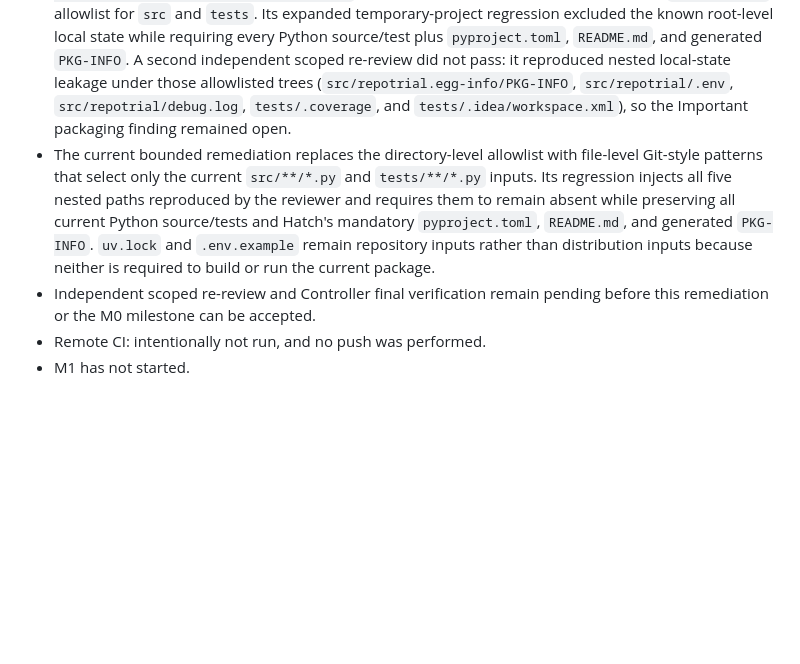
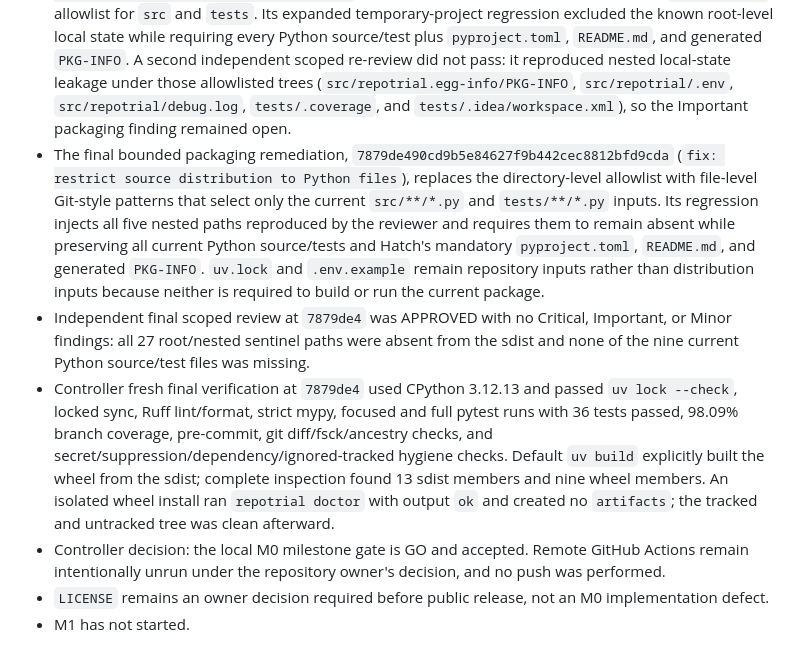
Before and after one commit to Taiquan-Zhou/RunTheRepo, a Markdown page: docs/dev/status.md, the part around the change. GitHub-like rendering; blank space fills up the shorter version.

Commit message:
docs: record M0 milestone acceptance

```diff
--- a/docs/dev/status.md
+++ b/docs/dev/status.md
@@ -42,7 +42,9 @@
 - A later Controller package-build gate found that the Hatch source distribution still included worktree-local `.git`, `.coverage`, and `.superpowers/sdd` content even though the wheel and installed `repotrial doctor` entry point were clean.
 - The first bounded packaging remediation, `f785181d7a6d82a112a3111881ae22df033ff3bb` (`fix: exclude local state from source distribution`), added a target-specific exclusion blacklist and a real-archive regression test. Independent scoped re-review reproduced six unlisted paths in the sdist (`.env`, `.coverage.worker`, IDE state, and coverage reports), so its Important packaging finding remained open.
 - The second bounded packaging remediation, `314098538a15cbd792b39b6603182e33bf2039de` (`fix: allowlist source distribution contents`), replaced the blacklist with a directory-level `only-include` allowlist for `src` and `tests`. Its expanded temporary-project regression excluded the known root-level local state while requiring every Python source/test plus `pyproject.toml`, `README.md`, and generated `PKG-INFO`. A second independent scoped re-review did not pass: it reproduced nested local-state leakage under those allowlisted trees (`src/repotrial.egg-info/PKG-INFO`, `src/repotrial/.env`, `src/repotrial/debug.log`, `tests/.coverage`, and `tests/.idea/workspace.xml`), so the Important packaging finding remained open.
-- The current bounded remediation replaces the directory-level allowlist with file-level Git-style patterns that select only the current `src/**/*.py` and `tests/**/*.py` inputs. Its regression injects all five nested paths reproduced by the reviewer and requires them to remain absent while preserving all current Python source/tests and Hatch's mandatory `pyproject.toml`, `README.md`, and generated `PKG-INFO`. `uv.lock` and `.env.example` remain repository inputs rather than distribution inputs because neither is required to build or run the current package.
-- Independent scoped re-review and Controller final verification remain pending before this remediation or the M0 milestone can be accepted.
-- Remote CI: intentionally not run, and no push was performed.
+- The final bounded packaging remediation, `7879de490cd9b5e84627f9b442cec8812bfd9cda` (`fix: restrict source distribution to Python files`), replaces the directory-level allowlist with file-level Git-style patterns that select only the current `src/**/*.py` and `tests/**/*.py` inputs. Its regression injects all five nested paths reproduced by the reviewer and requires them to remain absent while preserving all current Python source/tests and Hatch's mandatory `pyproject.toml`, `README.md`, and generated `PKG-INFO`. `uv.lock` and `.env.example` remain repository inputs rather than distribution inputs because neither is required to build or run the current package.
+- Independent final scoped review at `7879de4` was APPROVED with no Critical, Important, or Minor findings: all 27 root/nested sentinel paths were absent from the sdist and none of the nine current Python source/test files was missing.
+- Controller fresh final verification at `7879de4` used CPython 3.12.13 and passed `uv lock --check`, locked sync, Ruff lint/format, strict mypy, focused and full pytest runs with 36 tests passed, 98.09% branch coverage, pre-commit, git diff/fsck/ancestry checks, and secret/suppression/dependency/ignored-tracked hygiene checks. Default `uv build` explicitly built the wheel from the sdist; complete inspection found 13 sdist members and nine wheel members. An isolated wheel install ran `repotrial doctor` with output `ok` and created no `artifacts`; the tracked and untracked tree was clean afterward.
+- Controller decision: the local M0 milestone gate is GO and accepted. Remote GitHub Actions remain intentionally unrun under the repository owner's decision, and no push was performed.
+- `LICENSE` remains an owner decision required before public release, not an M0 implementation defect.
 - M1 has not started.
```
